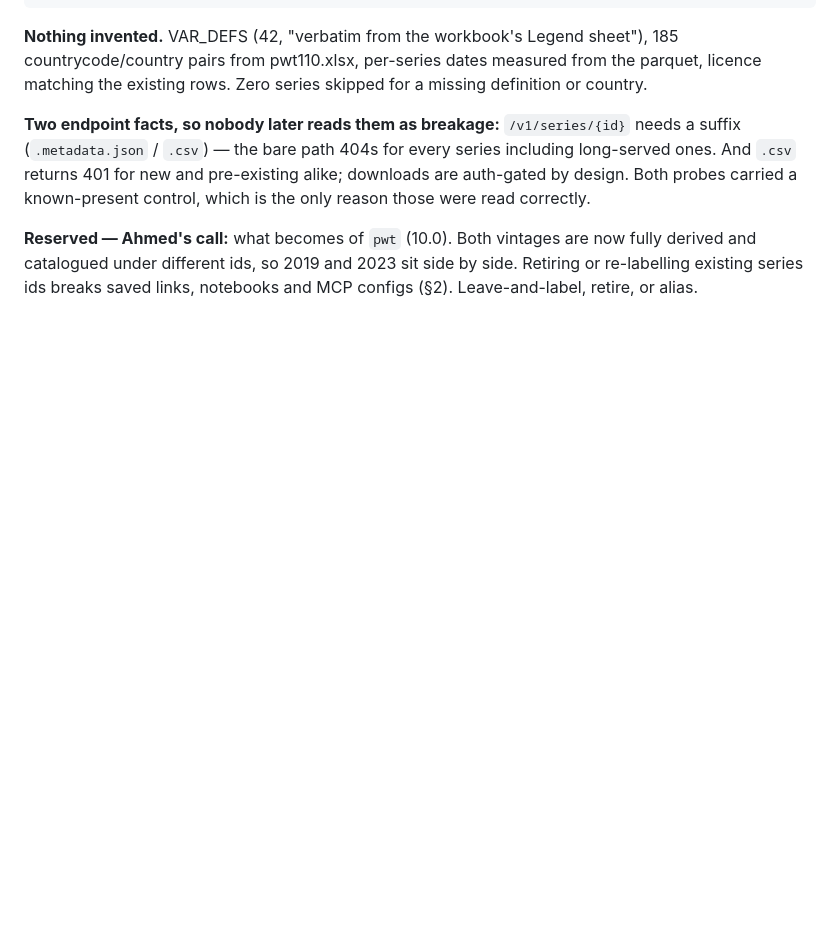
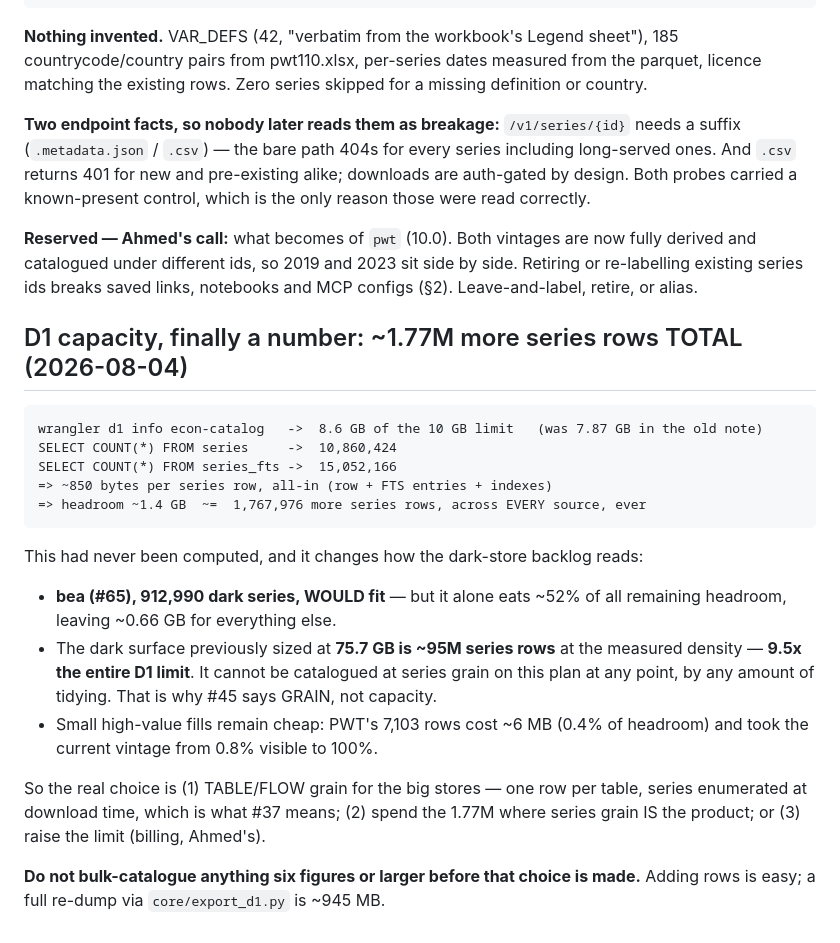
Before and after one commit to elkassabgi/hfdatalibrary, a Markdown page: .claude/WORK_QUEUE.md, the part around the change. Drawn GitHub-style; blank space fills up the shorter version.

Commit message:
WORK_QUEUE: D1 headroom quantified - ~1.77M series rows left, total
8.6/10 GB across 10,860,424 series + 15,052,166 fts rows = ~850 B/row all-in. The dark
surface previously sized at 75.7 GB is ~95M rows, 9.5x the entire limit - so it is a
grain decision, not a capacity one. bea's 912,990 would fit but eat half the remainder.

Co-Authored-By: Claude Opus 5 <noreply@anthropic.com>

```diff
--- a/.claude/WORK_QUEUE.md
+++ b/.claude/WORK_QUEUE.md
@@ -641,3 +641,28 @@ carried a known-present control, which is the only reason those were read correc
 catalogued under different ids, so 2019 and 2023 sit side by side. Retiring or re-labelling
 existing series ids breaks saved links, notebooks and MCP configs (§2). Leave-and-label, retire,
 or alias.
+
+## D1 capacity, finally a number: ~1.77M more series rows TOTAL (2026-08-04)
+
+    wrangler d1 info econ-catalog   ->  8.6 GB of the 10 GB limit   (was 7.87 GB in the old note)
+    SELECT COUNT(*) FROM series     ->  10,860,424
+    SELECT COUNT(*) FROM series_fts ->  15,052,166
+    => ~850 bytes per series row, all-in (row + FTS entries + indexes)
+    => headroom ~1.4 GB  ~=  1,767,976 more series rows, across EVERY source, ever
+
+This had never been computed, and it changes how the dark-store backlog reads:
+
+- **bea (#65), 912,990 dark series, WOULD fit** — but it alone eats ~52% of all remaining
+  headroom, leaving ~0.66 GB for everything else.
+- The dark surface previously sized at **75.7 GB is ~95M series rows** at the measured density —
+  **9.5x the entire D1 limit**. It cannot be catalogued at series grain on this plan at any point,
+  by any amount of tidying. That is why #45 says GRAIN, not capacity.
+- Small high-value fills remain cheap: PWT's 7,103 rows cost ~6 MB (0.4% of headroom) and took the
+  current vintage from 0.8% visible to 100%.
+
+So the real choice is (1) TABLE/FLOW grain for the big stores — one row per table, series
+enumerated at download time, which is what #37 means; (2) spend the 1.77M where series grain IS
+the product; or (3) raise the limit (billing, Ahmed's).
+
+**Do not bulk-catalogue anything six figures or larger before that choice is made.** Adding rows
+is easy; a full re-dump via `core/export_d1.py` is ~945 MB.
```
